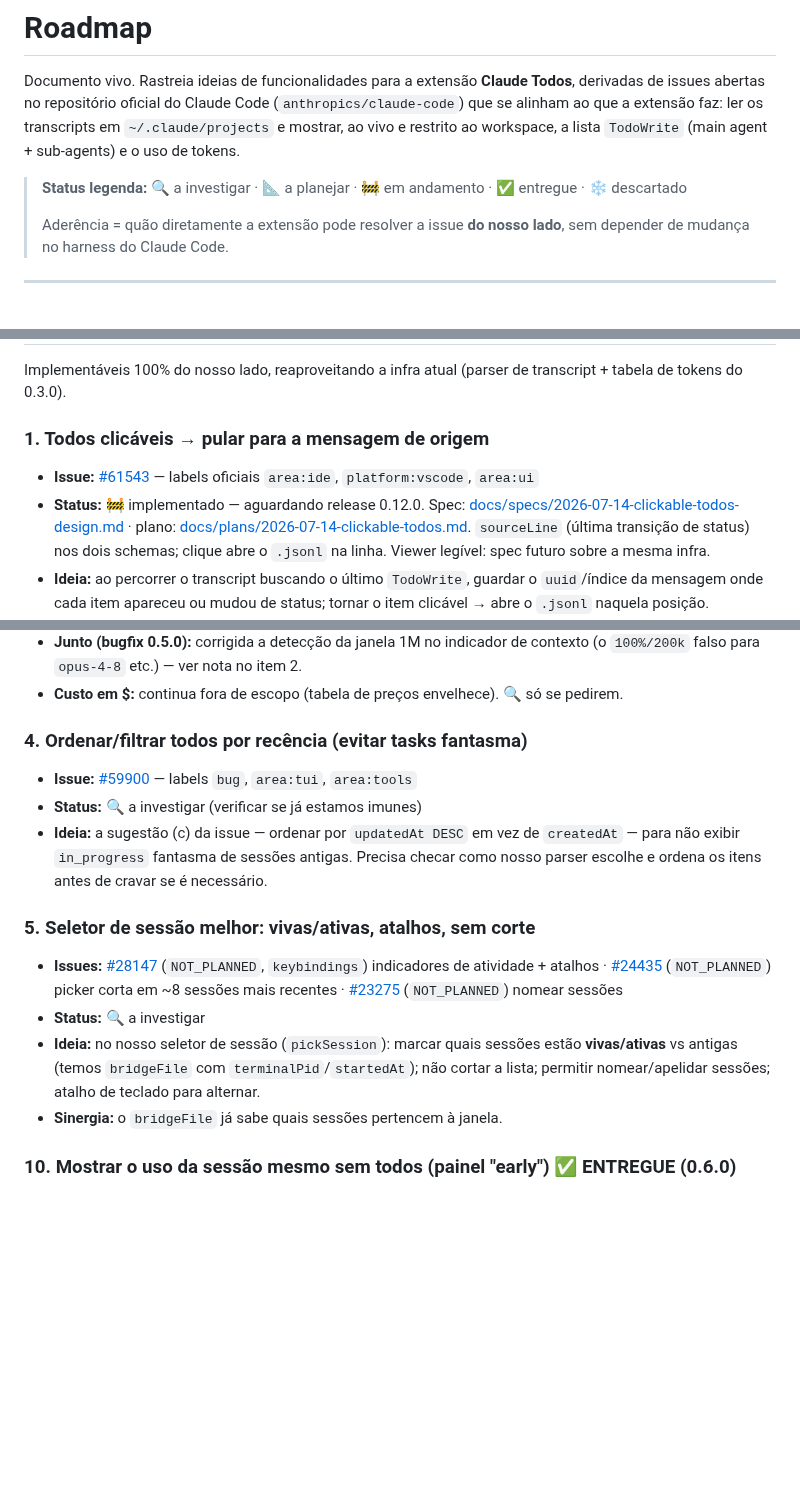
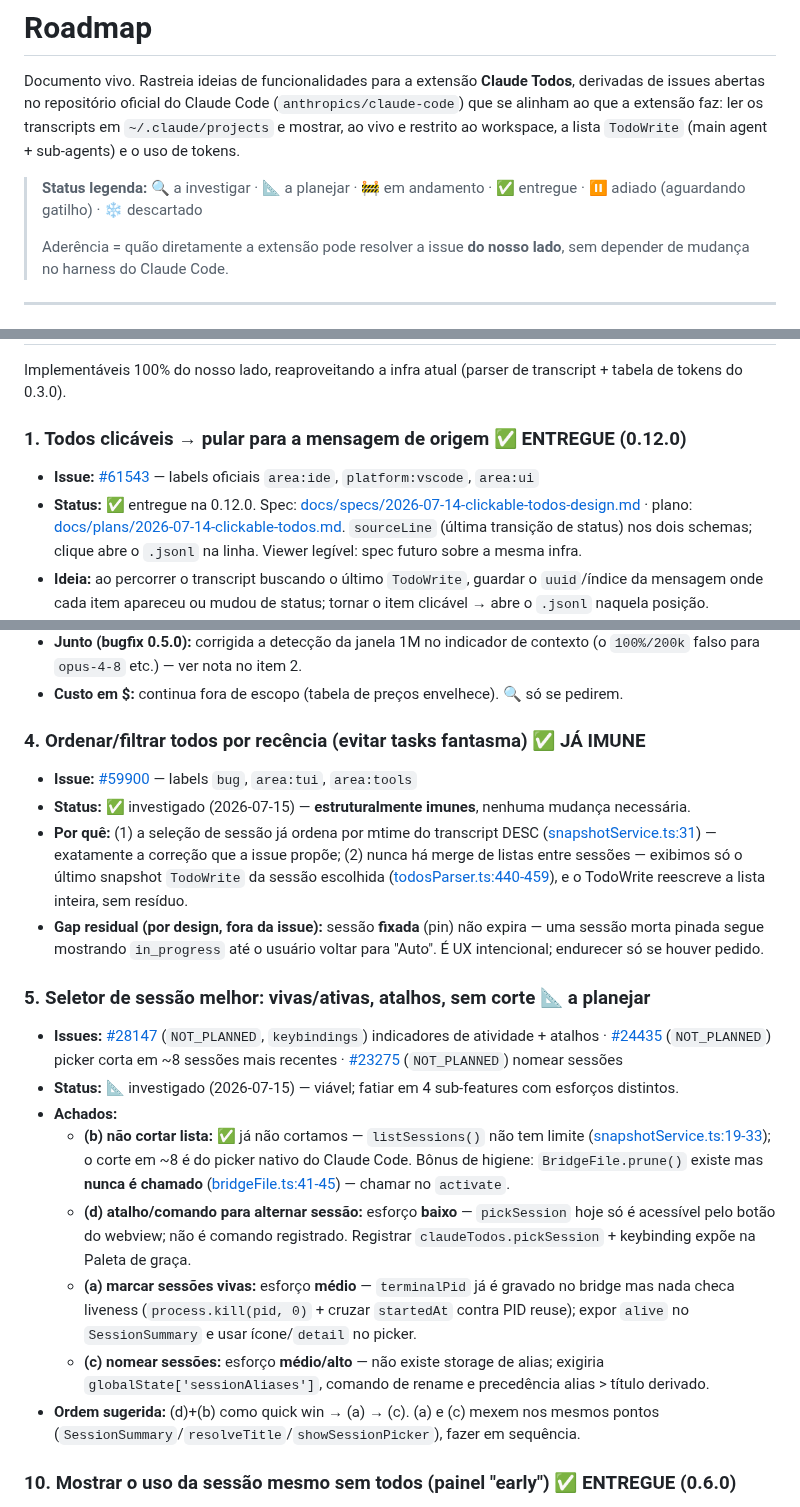
Before and after one commit to carlosdealmeida/claude-todos-vscode, a Markdown page: docs/ROADMAP.md, 3 parts joined by grey strips. GitHub-like rendering; blank space fills up the shorter version.

```diff
--- a/docs/ROADMAP.md
+++ b/docs/ROADMAP.md
@@ -5,7 +5,7 @@ de issues abertas no repositório oficial do Claude Code (`anthropics/claude-cod
 alinham ao que a extensão faz: ler os transcripts em `~/.claude/projects` e mostrar, ao vivo e
 restrito ao workspace, a lista `TodoWrite` (main agent + sub-agents) e o uso de tokens.
 
-> **Status legenda:** 🔍 a investigar · 📐 a planejar · 🚧 em andamento · ✅ entregue · ❄️ descartado
+> **Status legenda:** 🔍 a investigar · 📐 a planejar · 🚧 em andamento · ✅ entregue · ⏸️ adiado (aguardando gatilho) · ❄️ descartado
 >
 > Aderência = quão diretamente a extensão pode resolver a issue **do nosso lado**, sem depender
 > de mudança no harness do Claude Code.
@@ -32,9 +32,9 @@ material para README/divulgação. Comentários já postados com disclosure de a
 Implementáveis 100% do nosso lado, reaproveitando a infra atual (parser de transcript + tabela
 de tokens do 0.3.0).
 
-### 1. Todos clicáveis → pular para a mensagem de origem
+### 1. Todos clicáveis → pular para a mensagem de origem ✅ ENTREGUE (0.12.0)
 - **Issue:** [#61543](https://github.com/anthropics/claude-code/issues/61543) — labels oficiais `area:ide`, `platform:vscode`, `area:ui`
-- **Status:** 🚧 implementado — aguardando release 0.12.0. Spec: [docs/specs/2026-07-14-clickable-todos-design.md](specs/2026-07-14-clickable-todos-design.md) · plano: [docs/plans/2026-07-14-clickable-todos.md](plans/2026-07-14-clickable-todos.md). `sourceLine` (última transição de status) nos dois schemas; clique abre o `.jsonl` na linha. Viewer legível: spec futuro sobre a mesma infra.
+- **Status:** ✅ entregue na 0.12.0. Spec: [docs/specs/2026-07-14-clickable-todos-design.md](specs/2026-07-14-clickable-todos-design.md) · plano: [docs/plans/2026-07-14-clickable-todos.md](plans/2026-07-14-clickable-todos.md). `sourceLine` (última transição de status) nos dois schemas; clique abre o `.jsonl` na linha. Viewer legível: spec futuro sobre a mesma infra.
 - **Ideia:** ao percorrer o transcript buscando o último `TodoWrite`, guardar o `uuid`/índice da
   mensagem onde cada item apareceu ou mudou de status; tornar o item clicável → abre o `.jsonl`
   naquela posição.
@@ -58,20 +58,36 @@ de tokens do 0.3.0).
 - **Junto (bugfix 0.5.0):** corrigida a detecção da janela 1M no indicador de contexto (o `100%/200k` falso para `opus-4-8` etc.) — ver nota no item 2.
 - **Custo em $:** continua fora de escopo (tabela de preços envelhece). 🔍 só se pedirem.
 
-### 4. Ordenar/filtrar todos por recência (evitar tasks fantasma)
+### 4. Ordenar/filtrar todos por recência (evitar tasks fantasma) ✅ JÁ IMUNE
 - **Issue:** [#59900](https://github.com/anthropics/claude-code/issues/59900) — labels `bug`, `area:tui`, `area:tools`
-- **Status:** 🔍 a investigar (verificar se já estamos imunes)
-- **Ideia:** a sugestão (c) da issue — ordenar por `updatedAt DESC` em vez de `createdAt` — para
-  não exibir `in_progress` fantasma de sessões antigas. Precisa checar como nosso parser escolhe
-  e ordena os itens antes de cravar se é necessário.
+- **Status:** ✅ investigado (2026-07-15) — **estruturalmente imunes**, nenhuma mudança necessária.
+- **Por quê:** (1) a seleção de sessão já ordena por mtime do transcript DESC
+  ([snapshotService.ts:31](../src/services/snapshotService.ts#L31)) — exatamente a correção
+  que a issue propõe; (2) nunca há merge de listas entre sessões — exibimos só o último
+  snapshot `TodoWrite` da sessão escolhida ([todosParser.ts:440-459](../src/services/todosParser.ts#L440)),
+  e o TodoWrite reescreve a lista inteira, sem resíduo.
+- **Gap residual (por design, fora da issue):** sessão **fixada** (pin) não expira — uma
+  sessão morta pinada segue mostrando `in_progress` até o usuário voltar para "Auto". É UX
+  intencional; endurecer só se houver pedido.
 
-### 5. Seletor de sessão melhor: vivas/ativas, atalhos, sem corte
+### 5. Seletor de sessão melhor: vivas/ativas, atalhos, sem corte 📐 a planejar
 - **Issues:** [#28147](https://github.com/anthropics/claude-code/issues/28147) (`NOT_PLANNED`, `keybindings`) indicadores de atividade + atalhos · [#24435](https://github.com/anthropics/claude-code/issues/24435) (`NOT_PLANNED`) picker corta em ~8 sessões mais recentes · [#23275](https://github.com/anthropics/claude-code/issues/23275) (`NOT_PLANNED`) nomear sessões
-- **Status:** 🔍 a investigar
-- **Ideia:** no nosso seletor de sessão (`pickSession`): marcar quais sessões estão **vivas/ativas**
-  vs antigas (temos `bridgeFile` com `terminalPid`/`startedAt`); não cortar a lista; permitir
-  nomear/apelidar sessões; atalho de teclado para alternar.
-- **Sinergia:** o `bridgeFile` já sabe quais sessões pertencem à janela.
+- **Status:** 📐 investigado (2026-07-15) — viável; fatiar em 4 sub-features com esforços distintos.
+- **Achados:**
+  - **(b) não cortar lista:** ✅ já não cortamos — `listSessions()` não tem limite
+    ([snapshotService.ts:19-33](../src/services/snapshotService.ts#L19)); o corte em ~8 é do
+    picker nativo do Claude Code. Bônus de higiene: `BridgeFile.prune()` existe mas **nunca é
+    chamado** ([bridgeFile.ts:41-45](../src/services/bridgeFile.ts#L41)) — chamar no `activate`.
+  - **(d) atalho/comando para alternar sessão:** esforço **baixo** — `pickSession` hoje só é
+    acessível pelo botão do webview; não é comando registrado. Registrar
+    `claudeTodos.pickSession` + keybinding expõe na Paleta de graça.
+  - **(a) marcar sessões vivas:** esforço **médio** — `terminalPid` já é gravado no bridge mas
+    nada checa liveness (`process.kill(pid, 0)` + cruzar `startedAt` contra PID reuse); expor
+    `alive` no `SessionSummary` e usar ícone/`detail` no picker.
+  - **(c) nomear sessões:** esforço **médio/alto** — não existe storage de alias; exigiria
+    `globalState['sessionAliases']`, comando de rename e precedência alias > título derivado.
+- **Ordem sugerida:** (d)+(b) como quick win → (a) → (c). (a) e (c) mexem nos mesmos pontos
+  (`SessionSummary`/`resolveTitle`/`showSessionPicker`), fazer em sequência.
 
 ### 10. Mostrar o uso da sessão mesmo sem todos (painel "early") ✅ ENTREGUE (0.6.0)
 - **Origem:** observação de uso — antes o painel só aparecia quando havia `TodoWrite`; sem todos, caía no `EmptyState`. Mas agora temos tokens/contexto/cache, que existem assim que a sessão tem qualquer atividade.
```
Also changed, not shown: other parts of docs/ROADMAP.md (+52 -22 lines).
